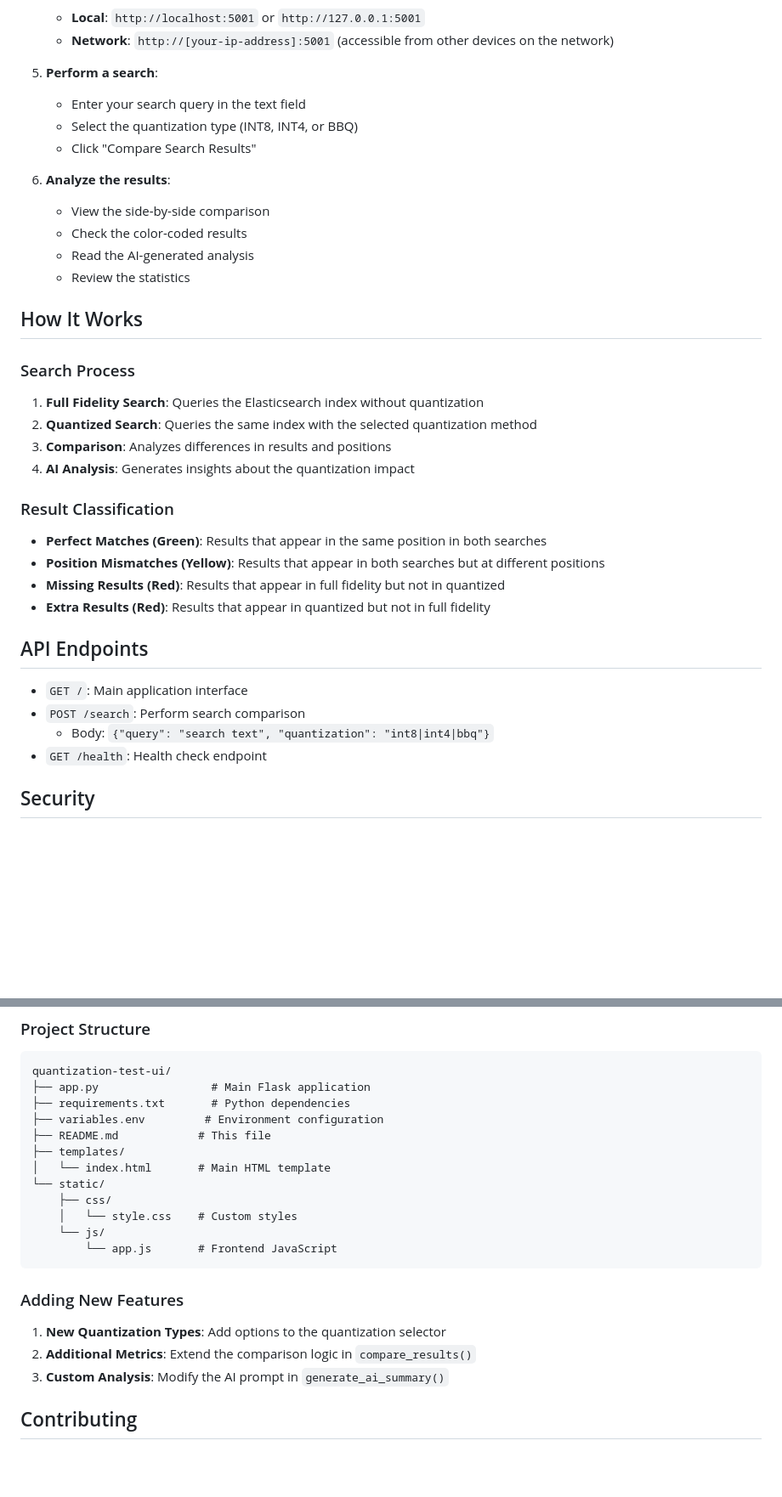
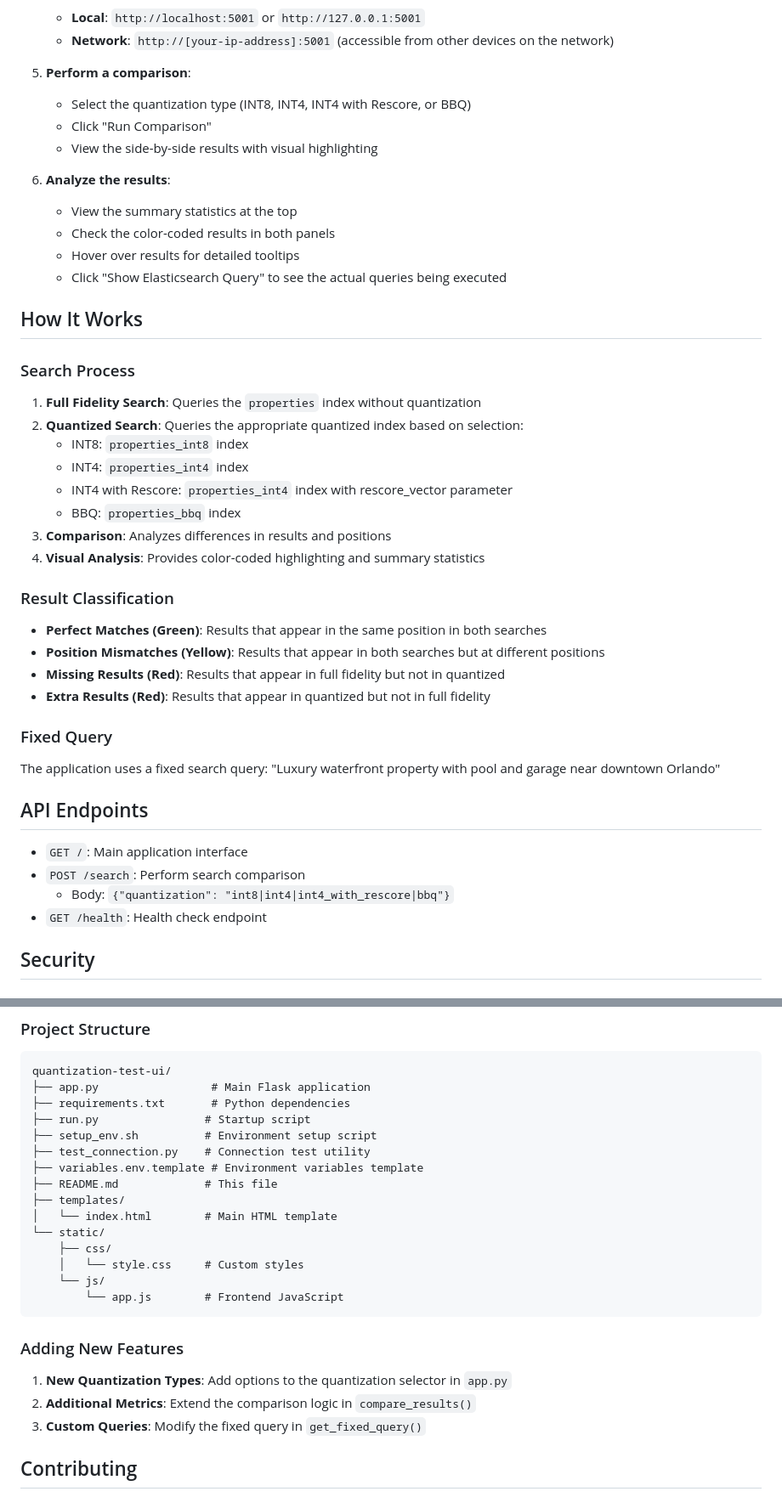
Before and after one commit to sunilemanjee/quantization-test-ui, a Markdown page: README.md, 2 parts joined by grey strips. Shown at 85% size. Rendered like a GitHub page; blank space fills up the shorter version.

Commit message:
Update README to remove AI references and reflect current features

````diff
--- a/README.md
+++ b/README.md
@@ -90,24 +85,28 @@ A Flask-based web application that demonstrates the impact of vector quantizatio
    - **Local**: `http://localhost:5001` or `http://127.0.0.1:5001`
    - **Network**: `http://[your-ip-address]:5001` (accessible from other devices on the network)
 
-3. **Perform a search**:
-   - Enter your search query in the text field
-   - Select the quantization type (INT8, INT4, or BBQ)
-   - Click "Compare Search Results"
+5. **Perform a comparison**:
+   - Select the quantization type (INT8, INT4, INT4 with Rescore, or BBQ)
+   - Click "Run Comparison"
+   - View the side-by-side results with visual highlighting
 
-4. **Analyze the results**:
-   - View the side-by-side comparison
-   - Check the color-coded results
-   - Read the AI-generated analysis
-   - Review the statistics
+6. **Analyze the results**:
+   - View the summary statistics at the top
+   - Check the color-coded results in both panels
+   - Hover over results for detailed tooltips
+   - Click "Show Elasticsearch Query" to see the actual queries being executed
 
 ## How It Works
 
 ### Search Process
-1. **Full Fidelity Search**: Queries the Elasticsearch index without quantization
-2. **Quantized Search**: Queries the same index with the selected quantization method
+1. **Full Fidelity Search**: Queries the `properties` index without quantization
+2. **Quantized Search**: Queries the appropriate quantized index based on selection:
+   - INT8: `properties_int8` index
+   - INT4: `properties_int4` index
+   - INT4 with Rescore: `properties_int4` index with rescore_vector parameter
+   - BBQ: `properties_bbq` index
 3. **Comparison**: Analyzes differences in results and positions
-4. **AI Analysis**: Generates insights about the quantization impact
+4. **Visual Analysis**: Provides color-coded highlighting and summary statistics
 
 ### Result Classification
 - **Perfect Matches (Green)**: Results that appear in the same position in both searches
@@ -115,11 +114,14 @@ A Flask-based web application that demonstrates the impact of vector quantizatio
 - **Missing Results (Red)**: Results that appear in full fidelity but not in quantized
 - **Extra Results (Red)**: Results that appear in quantized but not in full fidelity
 
+### Fixed Query
+The application uses a fixed search query: "Luxury waterfront property with pool and garage near downtown Orlando"
+
 ## API Endpoints
 
 - `GET /`: Main application interface
 - `POST /search`: Perform search comparison
-  - Body: `{"query": "search text", "quantization": "int8|int4|bbq"}`
+  - Body: `{"quantization": "int8|int4|int4_with_rescore|bbq"}`
 - `GET /health`: Health check endpoint
 
 ## Security
@@ -183,21 +177,24 @@ python app.py
 quantization-test-ui/
 ├── app.py                 # Main Flask application
 ├── requirements.txt       # Python dependencies
-├── variables.env         # Environment configuration
-├── README.md            # This file
+├── run.py                # Startup script
+├── setup_env.sh          # Environment setup script
+├── test_connection.py    # Connection test utility
+├── variables.env.template # Environment variables template
+├── README.md             # This file
 ├── templates/
-│   └── index.html       # Main HTML template
+│   └── index.html        # Main HTML template
 └── static/
     ├── css/
-    │   └── style.css    # Custom styles
+    │   └── style.css     # Custom styles
     └── js/
-        └── app.js       # Frontend JavaScript
+        └── app.js        # Frontend JavaScript
 ```
 
 ### Adding New Features
-1. **New Quantization Types**: Add options to the quantization selector
+1. **New Quantization Types**: Add options to the quantization selector in `app.py`
 2. **Additional Metrics**: Extend the comparison logic in `compare_results()`
-3. **Custom Analysis**: Modify the AI prompt in `generate_ai_summary()`
+3. **Custom Queries**: Modify the fixed query in `get_fixed_query()`
 
 ## Contributing
 
````
Also changed, not shown: other parts of README.md (+9 -23 lines).
